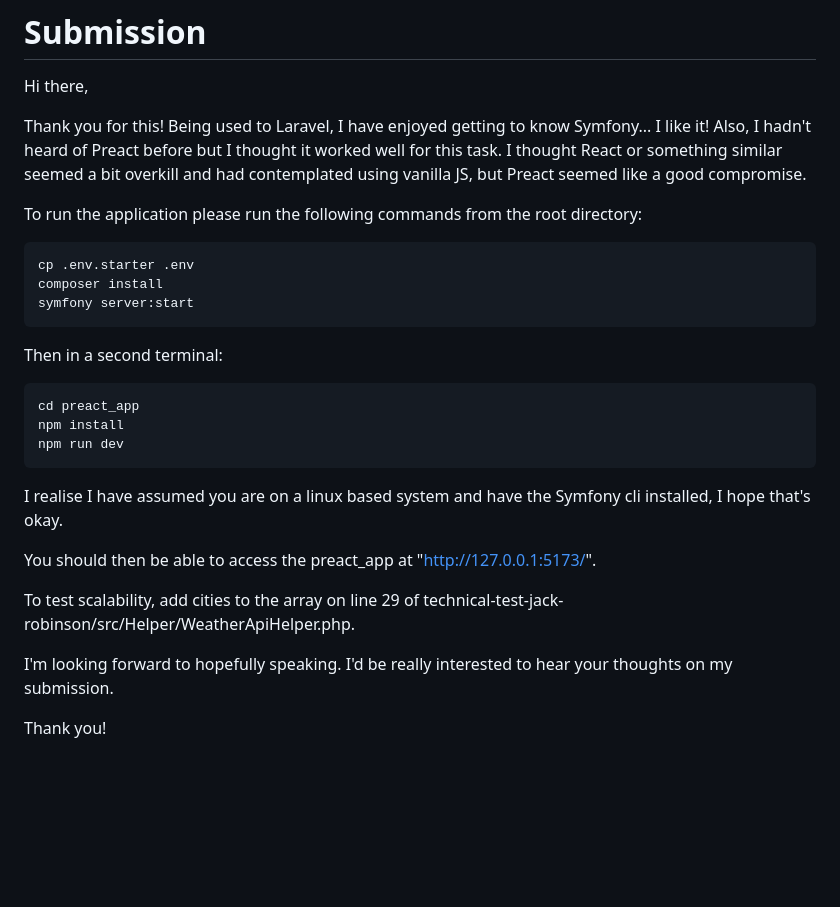
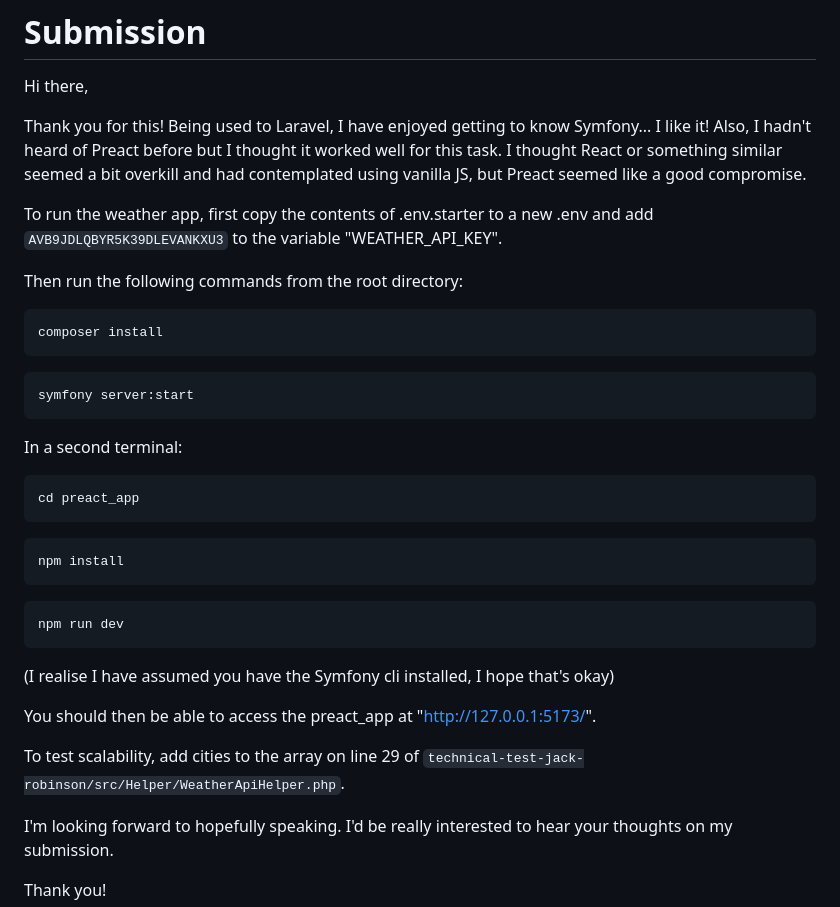
Before and after one commit to jackbdr/weather-app-technical-test, a Markdown page: README.md, the part around the change. Drawn GitHub-style; blank space fills up the shorter version.

````diff
--- a/README.md
+++ b/README.md
@@ -5,23 +5,30 @@ Hi there,
 Thank you for this! Being used to Laravel, I have enjoyed getting to know Symfony... I like it!
 Also, I hadn't heard of Preact before but I thought it worked well for this task. I thought React or something similar seemed a bit overkill and had contemplated using vanilla JS, but Preact seemed like a good compromise.
 
-To run the application please run the following commands from the root directory:
+To run the weather app, first copy the contents of .env.starter to a new .env and add `AVB9JDLQBYR5K39DLEVANKXU3` to the variable "WEATHER_API_KEY".
+
+Then run the following commands from the root directory:
 ```
-cp .env.starter .env
 composer install
+```
+```
 symfony server:start
 ```
-Then in a second terminal:
+In a second terminal:
 ```
 cd preact_app
+```
+```
 npm install
+```
+```
 npm run dev
 ```
-I realise I have assumed you are on a linux based system and have the Symfony cli installed, I hope that's okay.
+(I realise I have assumed you have the Symfony cli installed, I hope that's okay)
 
 You should then be able to access the preact_app at "http://127.0.0.1:5173/".
 
-To test scalability, add cities to the array on line 29 of technical-test-jack-robinson/src/Helper/WeatherApiHelper.php.
+To test scalability, add cities to the array on line 29 of `technical-test-jack-robinson/src/Helper/WeatherApiHelper.php`.
 
 I'm looking forward to hopefully speaking. I'd be really interested to hear your thoughts on my submission.
 
````
